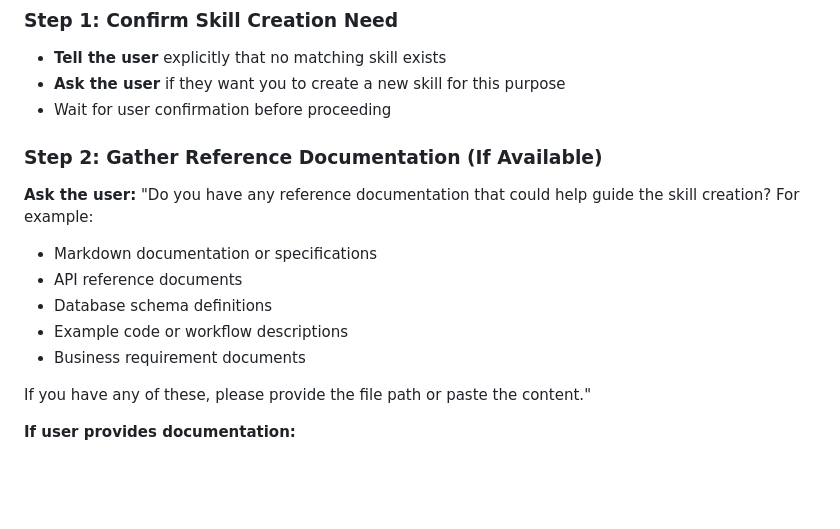
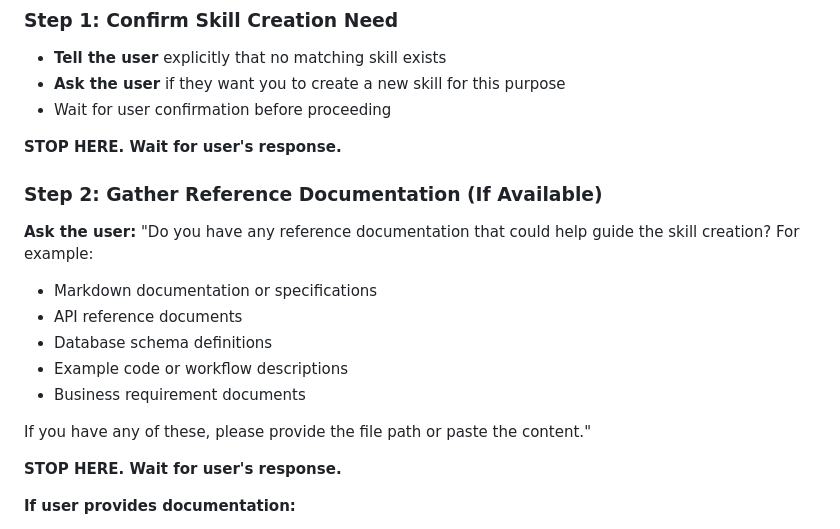
Before and after one commit to ChongWei905/workflow-svc, a Markdown page: prompts/skill_creation_workflow.md, the part around the change. GitHub-like rendering; blank space fills up the shorter version.

Commit message:
feat: make sure chat waits for user to response

```diff
--- a/prompts/skill_creation_workflow.md
+++ b/prompts/skill_creation_workflow.md
@@ -9,6 +9,8 @@
 - **Ask the user** if they want you to create a new skill for this purpose
 - Wait for user confirmation before proceeding
 
+**STOP HERE. Wait for user's response.**
+
 ### Step 2: Gather Reference Documentation (If Available)
 **Ask the user:**
 "Do you have any reference documentation that could help guide the skill creation? For example:
@@ -19,6 +21,8 @@
 - Business requirement documents
 
 If you have any of these, please provide the file path or paste the content."
+
+**STOP HERE. Wait for user's response.**
 
 **If user provides documentation:**
 - Use `file-operations` skill to read the file if a path is provided
```
